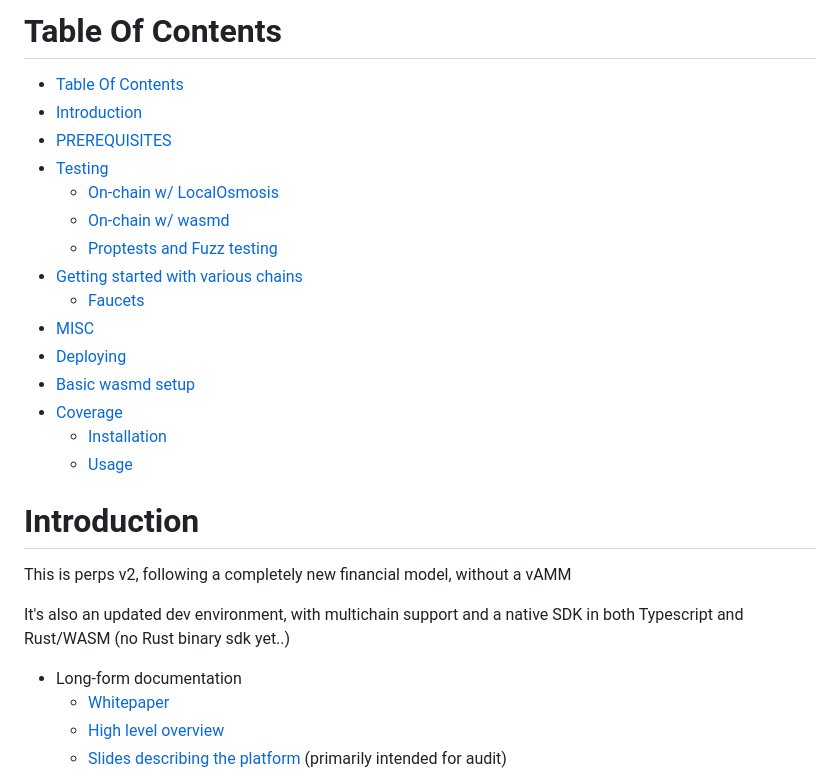
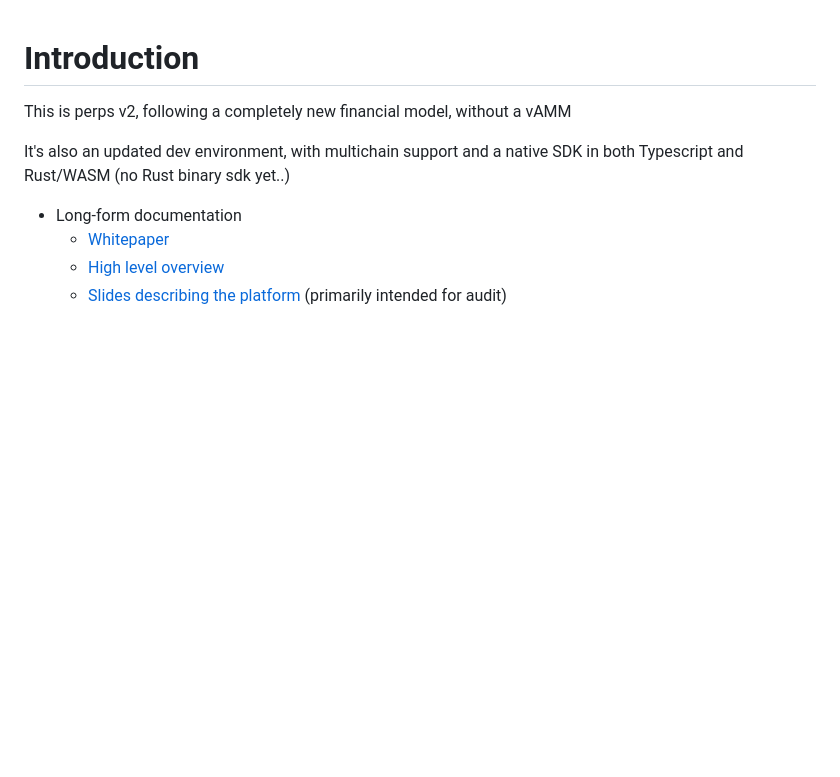
Before and after one commit to Levana-Protocol/levana-perps, a Markdown page: README.md, the part around the change. Rendered like a GitHub page; blank space fills up the shorter version.

Commit message:
Remove TOC

```diff
--- a/README.md
+++ b/README.md
@@ -1,23 +1,3 @@
-# Table Of Contents
-
-<!--toc:start-->
-- [Table Of Contents](#table-of-contents)
-- [Introduction](#introduction)
-- [PREREQUISITES](#prerequisites)
-- [Testing](#testing)
-  - [On-chain w/ LocalOsmosis](#on-chain-w-localosmosis)
-  - [On-chain w/ wasmd](#on-chain-w-wasmd)
-  - [Proptests and Fuzz testing](#proptests-and-fuzz-testing)
-- [Getting started with various chains](#getting-started-with-various-chains)
-  - [Faucets](#faucets)
-- [MISC](#misc)
-- [Deploying](#deploying)
-- [Basic wasmd setup](#basic-wasmd-setup)
-- [Coverage](#coverage)
-  - [Installation](#installation)
-  - [Usage](#usage)
-<!--toc:end-->
-
 # Introduction
 
 This is perps v2, following a completely new financial model, without a vAMM
```
